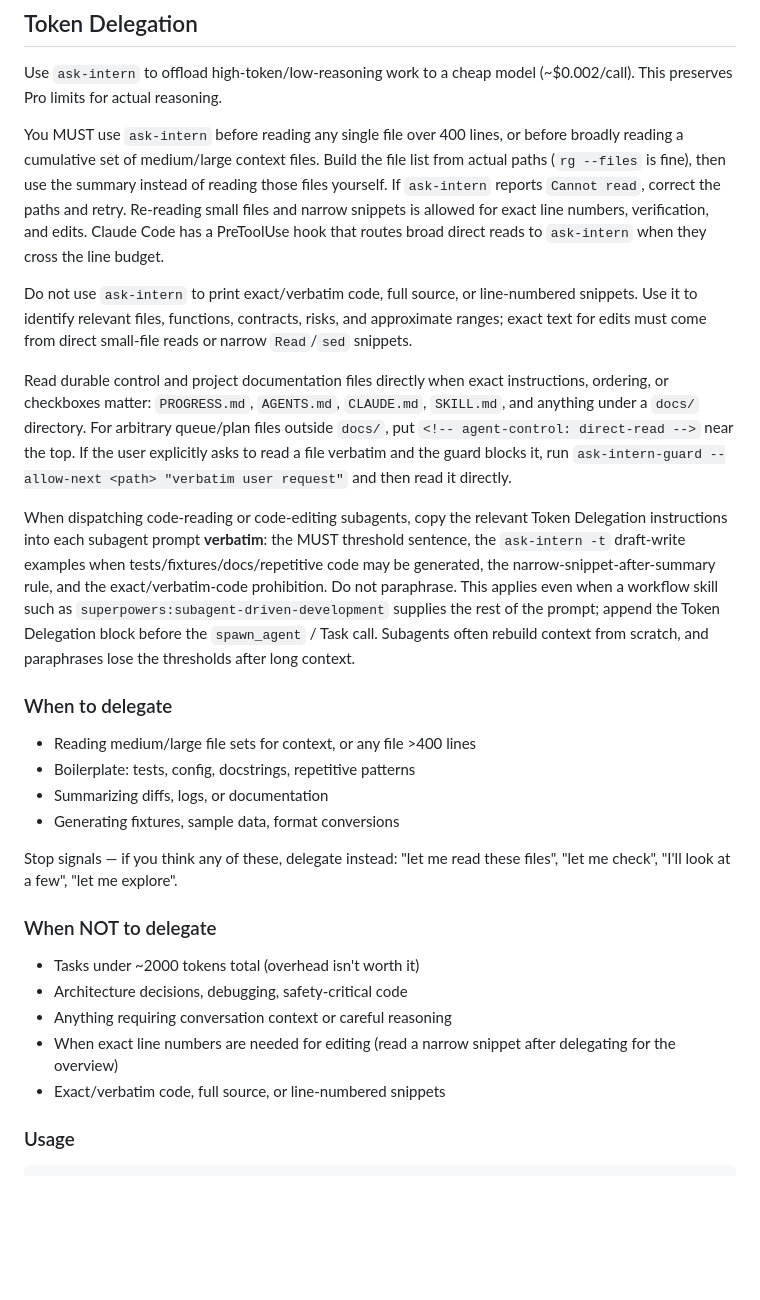
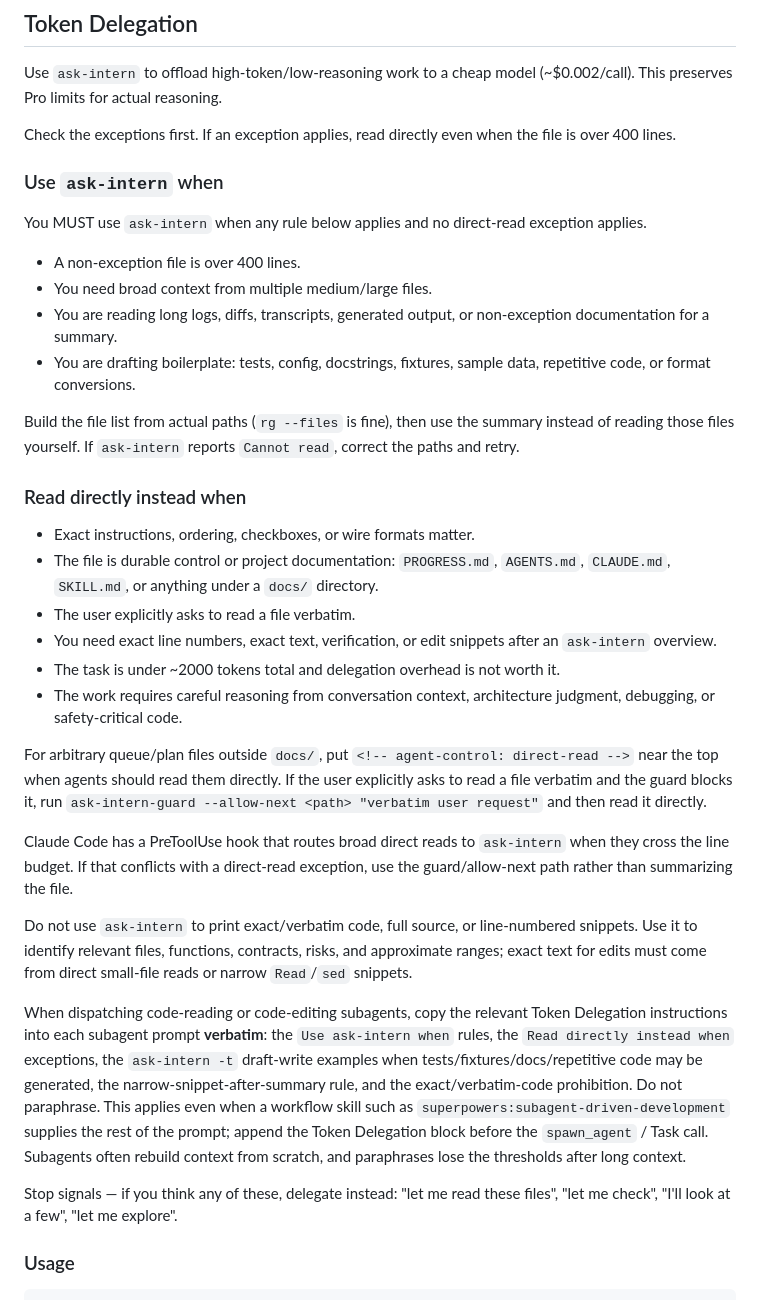
Before and after one commit to divad12/dotfiles, a Markdown page: .claude/AGENTS.md, the part around the change. Drawn GitHub-style; blank space fills up the shorter version.

Commit message:
docs: clarify ask-intern direct-read exceptions

```diff
--- a/.claude/AGENTS.md
+++ b/.claude/AGENTS.md
@@ -6,31 +6,38 @@ Universal rules for AI coding agents. `CLAUDE.md` symlinks here.
 
 Use `ask-intern` to offload high-token/low-reasoning work to a cheap model (~$0.002/call). This preserves Pro limits for actual reasoning.
 
-You MUST use `ask-intern` before reading any single file over 400 lines, or before broadly reading a cumulative set of medium/large context files. Build the file list from actual paths (`rg --files` is fine), then use the summary instead of reading those files yourself. If `ask-intern` reports `Cannot read`, correct the paths and retry. Re-reading small files and narrow snippets is allowed for exact line numbers, verification, and edits. Claude Code has a PreToolUse hook that routes broad direct reads to `ask-intern` when they cross the line budget.
+Check the exceptions first. If an exception applies, read directly even when the file is over 400 lines.
+
+### Use `ask-intern` when
+
+You MUST use `ask-intern` when any rule below applies and no direct-read exception applies.
+
+- A non-exception file is over 400 lines.
+- You need broad context from multiple medium/large files.
+- You are reading long logs, diffs, transcripts, generated output, or non-exception documentation for a summary.
+- You are drafting boilerplate: tests, config, docstrings, fixtures, sample data, repetitive code, or format conversions.
+
+Build the file list from actual paths (`rg --files` is fine), then use the summary instead of reading those files yourself. If `ask-intern` reports `Cannot read`, correct the paths and retry.
+
+### Read directly instead when
+
+- Exact instructions, ordering, checkboxes, or wire formats matter.
+- The file is durable control or project documentation: `PROGRESS.md`, `AGENTS.md`, `CLAUDE.md`, `SKILL.md`, or anything under a `docs/` directory.
+- The user explicitly asks to read a file verbatim.
+- You need exact line numbers, exact text, verification, or edit snippets after an `ask-intern` overview.
+- The task is under ~2000 tokens total and delegation overhead is not worth it.
+- The work requires careful reasoning from conversation context, architecture judgment, debugging, or safety-critical code.
+
+For arbitrary queue/plan files outside `docs/`, put `<!-- agent-control: direct-read -->` near the top when agents should read them directly. If the user explicitly asks to read a file verbatim and the guard blocks it, run `ask-intern-guard --allow-next <path> "verbatim user request"` and then read it directly.
+
+Claude Code has a PreToolUse hook that routes broad direct reads to `ask-intern` when they cross the line budget. If that conflicts with a direct-read exception, use the guard/allow-next path rather than summarizing the file.
 
 Do not use `ask-intern` to print exact/verbatim code, full source, or line-numbered snippets. Use it to identify relevant files, functions, contracts, risks, and approximate ranges; exact text for edits must come from direct small-file reads or narrow `Read`/`sed` snippets.
 
-Read durable control and project documentation files directly when exact instructions, ordering, or checkboxes matter: `PROGRESS.md`, `AGENTS.md`, `CLAUDE.md`, `SKILL.md`, and anything under a `docs/` directory. For arbitrary queue/plan files outside `docs/`, put `<!-- agent-control: direct-read -->` near the top. If the user explicitly asks to read a file verbatim and the guard blocks it, run `ask-intern-guard --allow-next <path> "verbatim user request"` and then read it directly.
-
-When dispatching code-reading or code-editing subagents, copy the relevant Token Delegation instructions into each subagent prompt **verbatim**: the MUST threshold sentence, the `ask-intern -t` draft-write examples when tests/fixtures/docs/repetitive code may be generated, the narrow-snippet-after-summary rule, and the exact/verbatim-code prohibition. Do not paraphrase. This applies even when a workflow skill such as `superpowers:subagent-driven-development` supplies the rest of the prompt; append the Token Delegation block before the `spawn_agent` / Task call. Subagents often rebuild context from scratch, and paraphrases lose the thresholds after long context.
-
-### When to delegate
-
-- Reading medium/large file sets for context, or any file >400 lines
-- Boilerplate: tests, config, docstrings, repetitive patterns
-- Summarizing diffs, logs, or documentation
-- Generating fixtures, sample data, format conversions
+When dispatching code-reading or code-editing subagents, copy the relevant Token Delegation instructions into each subagent prompt **verbatim**: the `Use ask-intern when` rules, the `Read directly instead when` exceptions, the `ask-intern -t` draft-write examples when tests/fixtures/docs/repetitive code may be generated, the narrow-snippet-after-summary rule, and the exact/verbatim-code prohibition. Do not paraphrase. This applies even when a workflow skill such as `superpowers:subagent-driven-development` supplies the rest of the prompt; append the Token Delegation block before the `spawn_agent` / Task call. Subagents often rebuild context from scratch, and paraphrases lose the thresholds after long context.
 
 Stop signals — if you think any of these, delegate instead:
 "let me read these files", "let me check", "I'll look at a few", "let me explore".
-
-### When NOT to delegate
-
-- Tasks under ~2000 tokens total (overhead isn't worth it)
-- Architecture decisions, debugging, safety-critical code
-- Anything requiring conversation context or careful reasoning
-- When exact line numbers are needed for editing (read a narrow snippet after delegating for the overview)
-- Exact/verbatim code, full source, or line-numbered snippets
 
 ### Usage
 
```
